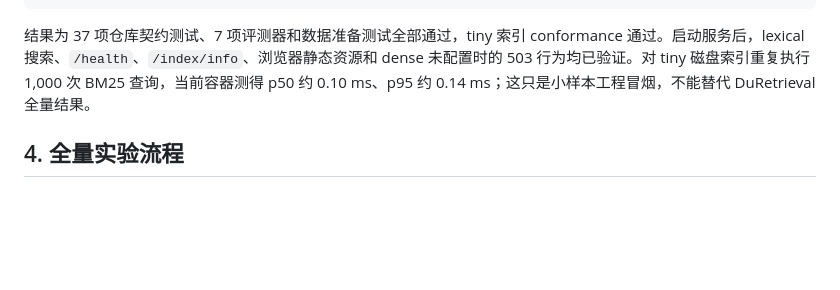
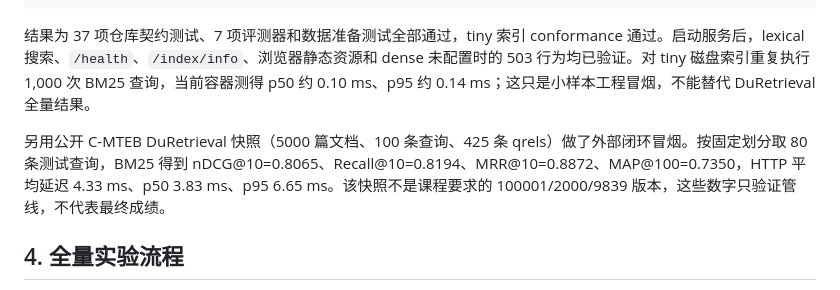
Before and after one commit to HenryZhang0707/NLP-SearchEngine, a Markdown page: REPORT.md, the part around the change. Rendered like a GitHub page; blank space fills up the shorter version.

Commit message:
docs: record external smoke evaluation boundary

```diff
--- a/REPORT.md
+++ b/REPORT.md
@@ -50,6 +50,8 @@ python3 -m contracts.conformance /tmp/nlp-tiny-bm25 fixtures/tiny_corpus.jsonl
 
 结果为 37 项仓库契约测试、7 项评测器和数据准备测试全部通过，tiny 索引 conformance 通过。启动服务后，lexical 搜索、`/health`、`/index/info`、浏览器静态资源和 dense 未配置时的 503 行为均已验证。对 tiny 磁盘索引重复执行 1,000 次 BM25 查询，当前容器测得 p50 约 0.10 ms、p95 约 0.14 ms；这只是小样本工程冒烟，不能替代 DuRetrieval 全量结果。
 
+另用公开 C-MTEB DuRetrieval 快照（5000 篇文档、100 条查询、425 条 qrels）做了外部闭环冒烟。按固定划分取 80 条测试查询，BM25 得到 nDCG@10=0.8065、Recall@10=0.8194、MRR@10=0.8872、MAP@100=0.7350，HTTP 平均延迟 4.33 ms、p50 3.83 ms、p95 6.65 ms。该快照不是课程要求的 100001/2000/9839 版本，这些数字只验证管线，不代表最终成绩。
+
 ## 4. 全量实验流程
 
 1. 固定 DuRetrieval 数据版本、查询划分和 qrels；先在开发集冻结 Router 阈值。
```
